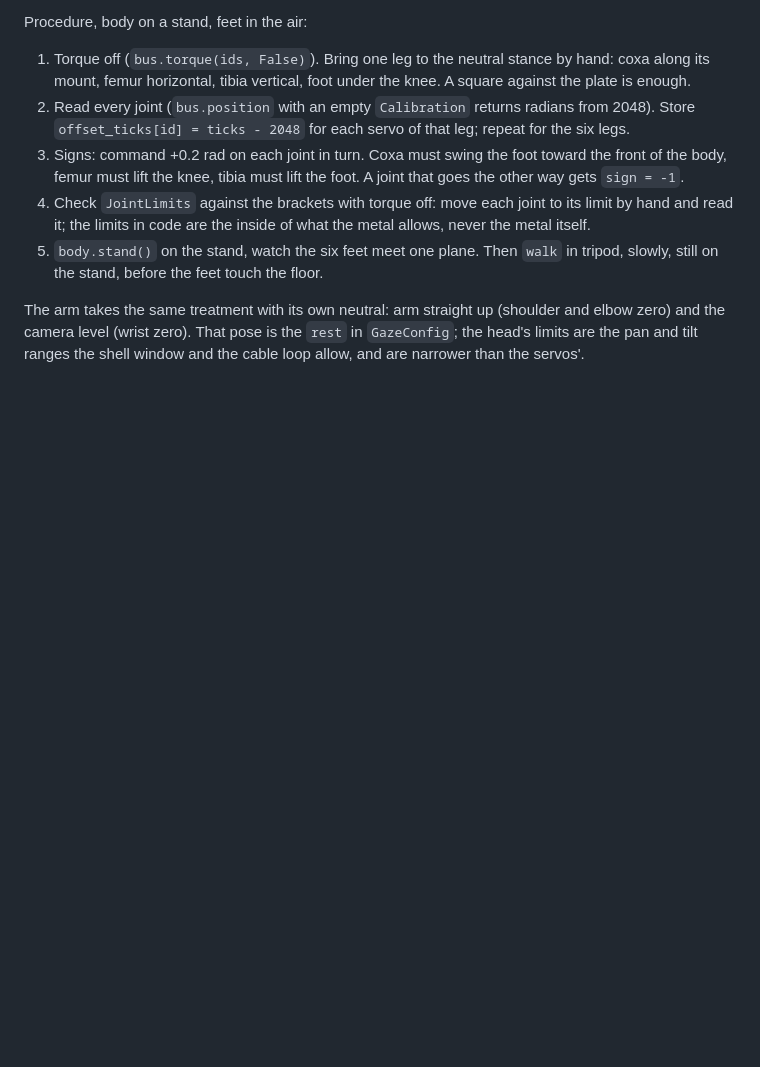
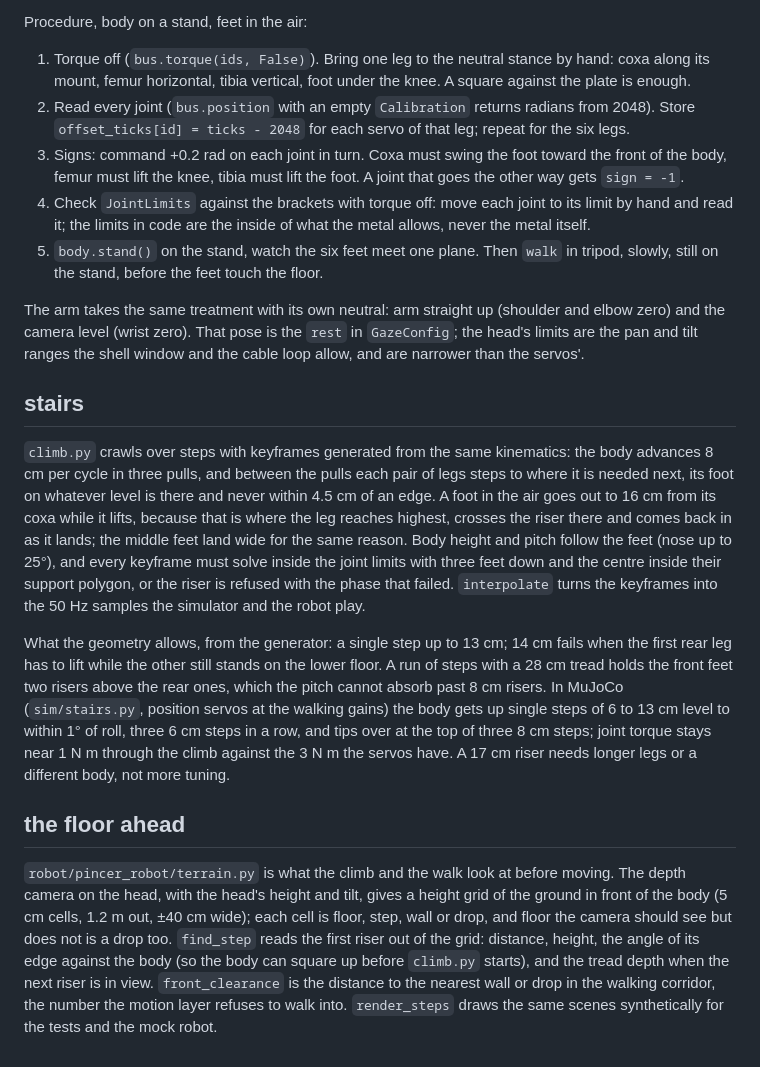
Before and after one commit to Lamport-Robotics/pincer1, a Markdown page: docs/BODY.md, the part around the change. GitHub-like rendering; blank space fills up the shorter version.

Commit message:
docs: stairs and the floor ahead in body.md

```diff
--- a/docs/BODY.md
+++ b/docs/BODY.md
@@ -100,3 +100,33 @@ Procedure, body on a stand, feet in the air:
 The arm takes the same treatment with its own neutral: arm straight up (shoulder and elbow zero) and the
 camera level (wrist zero). That pose is the `rest` in `GazeConfig`; the head's limits are the pan and tilt
 ranges the shell window and the cable loop allow, and are narrower than the servos'.
+
+## stairs
+
+`climb.py` crawls over steps with keyframes generated from the same kinematics: the body advances
+8 cm per cycle in three pulls, and between the pulls each pair of legs steps to where it is needed
+next, its foot on whatever level is there and never within 4.5 cm of an edge. A foot in the air goes
+out to 16 cm from its coxa while it lifts, because that is where the leg reaches highest, crosses the
+riser there and comes back in as it lands; the middle feet land wide for the same reason. Body height
+and pitch follow the feet (nose up to 25°), and every keyframe must solve inside the joint limits with
+three feet down and the centre inside their support polygon, or the riser is refused with the phase
+that failed. `interpolate` turns the keyframes into the 50 Hz samples the simulator and the robot play.
+
+What the geometry allows, from the generator: a single step up to 13 cm; 14 cm fails when the first
+rear leg has to lift while the other still stands on the lower floor. A run of steps with a 28 cm tread
+holds the front feet two risers above the rear ones, which the pitch cannot absorb past 8 cm risers.
+In MuJoCo (`sim/stairs.py`, position servos at the walking gains) the body gets up single steps of 6 to
+13 cm level to within 1° of roll, three 6 cm steps in a row, and tips over at the top of three 8 cm
+steps; joint torque stays near 1 N m through the climb against the 3 N m the servos have. A 17 cm
+riser needs longer legs or a different body, not more tuning.
+
+## the floor ahead
+
+`robot/pincer_robot/terrain.py` is what the climb and the walk look at before moving. The depth
+camera on the head, with the head's height and tilt, gives a height grid of the ground in front of the
+body (5 cm cells, 1.2 m out, ±40 cm wide); each cell is floor, step, wall or drop, and floor the camera
+should see but does not is a drop too. `find_step` reads the first riser out of the grid: distance,
+height, the angle of its edge against the body (so the body can square up before `climb.py` starts),
+and the tread depth when the next riser is in view. `front_clearance` is the distance to the nearest
+wall or drop in the walking corridor, the number the motion layer refuses to walk into. `render_steps`
+draws the same scenes synthetically for the tests and the mock robot.
```
